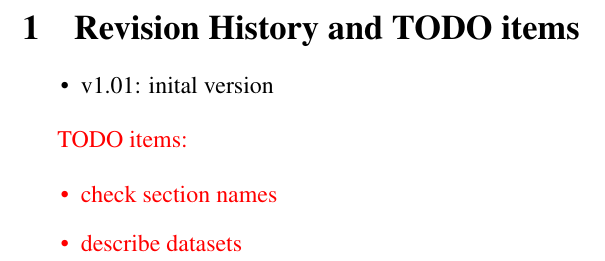
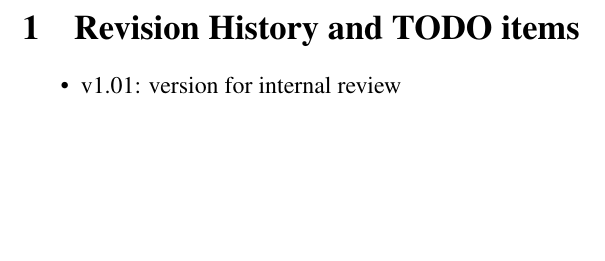
Before and after one commit to pavel1murat/mu2e-50071.degrader_rpc, a LaTeX paper (mu2e-50071.tex): part of page 3 of 28, cut so that both start at the same text, the shorter picture padded with empty space. Compiled offline with pdfLaTeX; a LaTeX package or settings file that is missing is left out.

Commit message:
- version for teh internal review

```diff
--- a/mu2e-50071.tex
+++ b/mu2e-50071.tex
@@ -147,19 +147,16 @@
 
 \begin{itemize}
 \item
-  v1.01: inital version
+  v1.01: version for internal review
 \end{itemize}
 
-{\red
-TODO items:
-
-\begin{itemize}
-\item
-  check section names
-\item
-  describe datasets
-\end{itemize}
-}
+% {\red
+% TODO items:
+%
+% \begin{itemize}
+% \item
+% \end{itemize}
+% }
 %%%%%%%%%%%%%%%%%%%%%%%%%%%%%%%%%%%%%%%%%%%%%%%%%%%%%%%%%%%%%%%%%%%%%%%%%%%%%%
 \newpage
 \section {Introduction}
```
